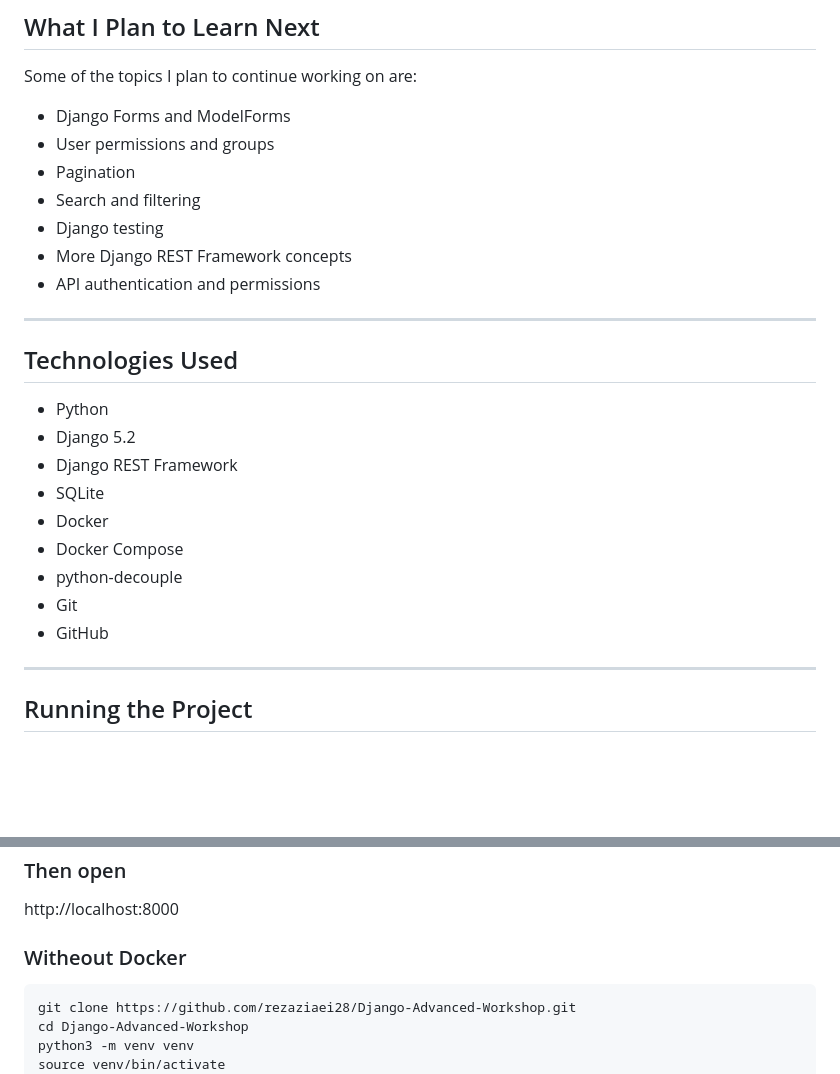
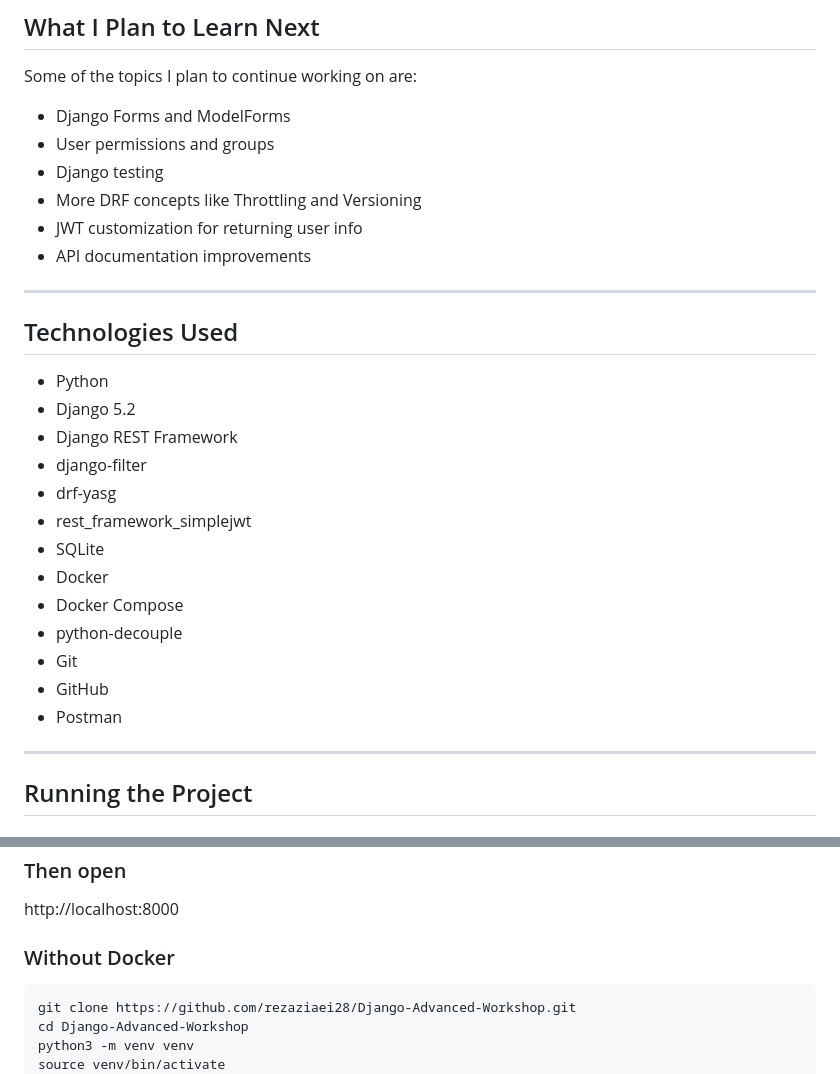
Before and after one commit to rezaziaei28/Django-Advanced-Workshop, a Markdown page: README.md, 2 parts joined by grey strips. Rendered like a GitHub page; blank space fills up the shorter version.

````diff
--- a/README.md
+++ b/README.md
@@ -169,11 +197,10 @@ Some of the topics I plan to continue working on are:
 
 - Django Forms and ModelForms
 - User permissions and groups
-- Pagination
-- Search and filtering
 - Django testing
-- More Django REST Framework concepts
-- API authentication and permissions
+- More DRF concepts like Throttling and Versioning
+- JWT customization for returning user info
+- API documentation improvements
 
 ---
 
@@ -182,13 +209,16 @@ Some of the topics I plan to continue working on are:
 - Python
 - Django 5.2
 - Django REST Framework
+- django-filter
+- drf-yasg
+- rest_framework_simplejwt
 - SQLite
 - Docker
 - Docker Compose
 - python-decouple
 - Git
 - GitHub
-
+- Postman
 ---
 
 ## Running the Project
@@ -204,7 +234,7 @@ docker-compose exec web python manage.py createsuperuser
 ### Then open
 http://localhost:8000
 
-### Witheout Docker
+### Without Docker
 
 ```bash
 git clone https://github.com/rezaziaei28/Django-Advanced-Workshop.git
````
Also changed, not shown: other parts of README.md (+38 -10 lines).
